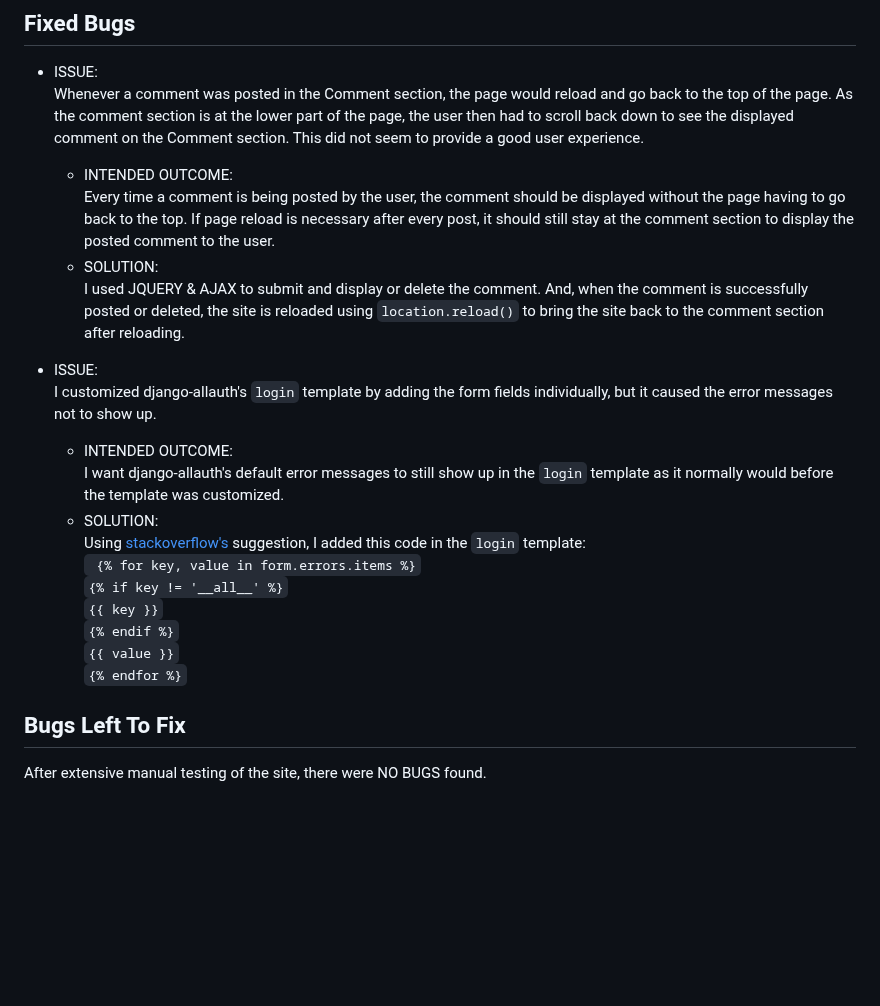
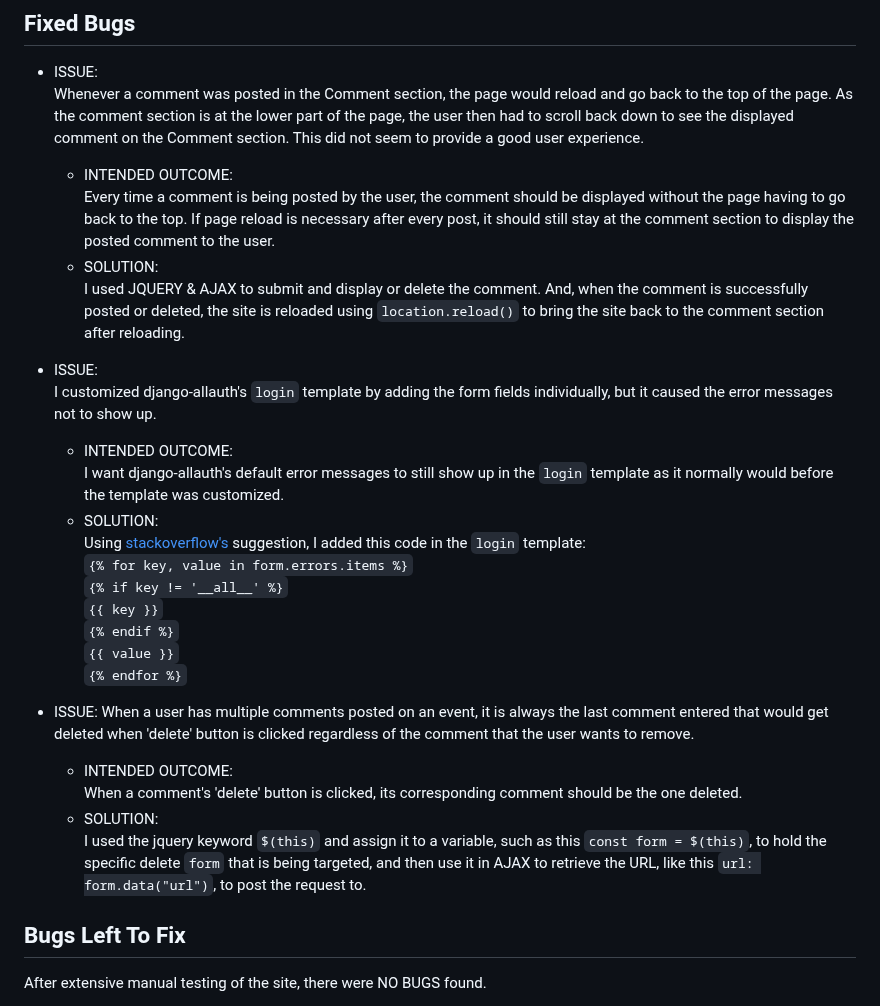
Before and after one commit to marked-gil/goodwill-events, a Markdown page: README.md, the part around the change. Rendered like a GitHub page; blank space fills up the shorter version.

Commit message:
Add new fixed bug in README

```diff
--- a/README.md
+++ b/README.md
@@ -736,9 +736,9 @@ The following **User Stories** have not been implemented in the current state of
 * ISSUE:
     Whenever a comment was posted in the Comment section, the page would reload and go back to the top of the page. As the comment section is at the lower part of the page, the user then had to scroll back down to see the displayed comment on the Comment section. This did not seem to provide a good user experience.
     * INTENDED OUTCOME:
-        Every time a comment is being posted by the user, the comment should be displayed without the page having to go back to the top. If page reload is necessary after every post, it should still stay at the comment section to display the posted comment to the user.
+    Every time a comment is being posted by the user, the comment should be displayed without the page having to go back to the top. If page reload is necessary after every post, it should still stay at the comment section to display the posted comment to the user.
     * SOLUTION:
-        I used JQUERY & AJAX to submit and display or delete the comment. And, when the comment is successfully posted or deleted, the site is reloaded using `location.reload()` to bring the site back to the comment section after reloading.
+    I used JQUERY & AJAX to submit and display or delete the comment. And, when the comment is successfully posted or deleted, the site is reloaded using `location.reload()` to bring the site back to the comment section after reloading.
 
 * ISSUE:
     I customized django-allauth's `login` template by adding the form fields individually, but it caused the error messages not to show up.
@@ -746,12 +746,19 @@ The following **User Stories** have not been implemented in the current state of
     I want django-allauth's default error messages to still show up in the `login` template as it normally would before the template was customized.
     * SOLUTION:
     Using [stackoverflow's](https://stackoverflow.com/questions/53320056/django-allauth-display-all-error-messages) suggestion, I added this code in the `login` template:
-    ` {% for key, value in form.errors.items %}`
+    `{% for key, value in form.errors.items %}`
     `{% if key != '__all__' %}`
     `{{ key }}`
     `{% endif %}`
     `{{ value }}`
     `{% endfor %}`
+
+* ISSUE:
+    When a user has multiple comments posted on an event, it is always the last comment entered that would get deleted when 'delete' button is clicked regardless of the comment that the user wants to remove.
+    * INTENDED OUTCOME:
+    When a comment's 'delete' button is clicked, its corresponding comment should be the one deleted.
+    * SOLUTION:
+    I used the jquery keyword `$(this)` and assign it to a variable, such as this `const form = $(this)`, to hold the specific delete `form` that is being targeted, and then use it in AJAX to retrieve the URL, like this `url: form.data("url")`, to post the request to.
 
 ## Bugs Left To Fix
 After extensive manual testing of the site, there were NO BUGS found.
```
